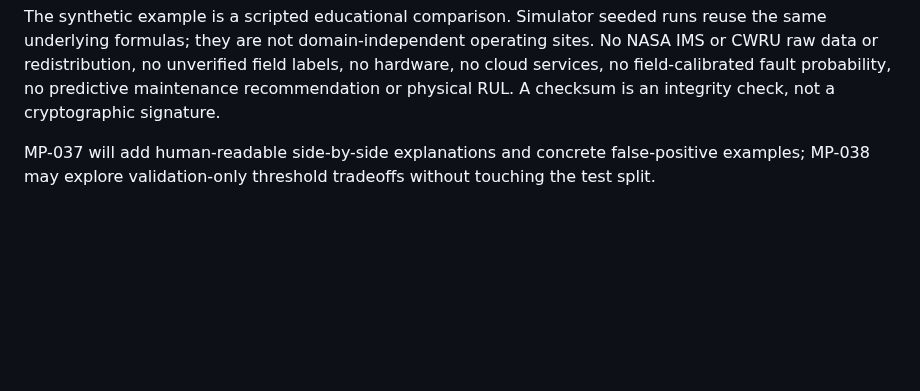
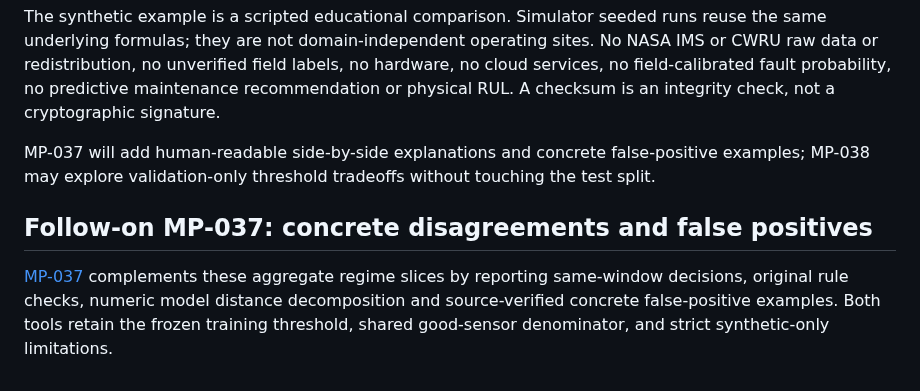
Before and after one commit to yousseffaouzi/MotorPulse-AI, a Markdown page: docs/ROBUSTNESS.md, the part around the change. GitHub-like rendering; blank space fills up the shorter version.

Commit message:
docs(mp-037): reference window-level explanations

```diff
--- a/docs/ROBUSTNESS.md
+++ b/docs/ROBUSTNESS.md
@@ -37,3 +37,7 @@ MP-035 artifact loading verifies source byte hashes, MP-030 train-group membersh
 The synthetic example is a scripted educational comparison. Simulator seeded runs reuse the same underlying formulas; they are not domain-independent operating sites. No NASA IMS or CWRU raw data or redistribution, no unverified field labels, no hardware, no cloud services, no field-calibrated fault probability, no predictive maintenance recommendation or physical RUL. A checksum is an integrity check, not a cryptographic signature.
 
 MP-037 will add human-readable side-by-side explanations and concrete false-positive examples; MP-038 may explore validation-only threshold tradeoffs without touching the test split.
+
+## Follow-on MP-037: concrete disagreements and false positives
+
+[MP-037](COMPARISON.md) complements these aggregate regime slices by reporting same-window decisions, original rule checks, numeric model distance decomposition and source-verified concrete false-positive examples. Both tools retain the frozen training threshold, shared good-sensor denominator, and strict synthetic-only limitations.
```
